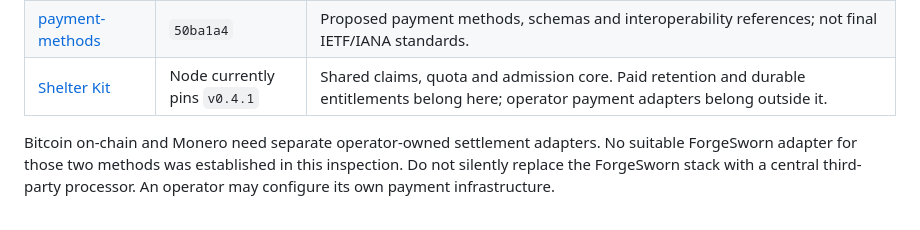
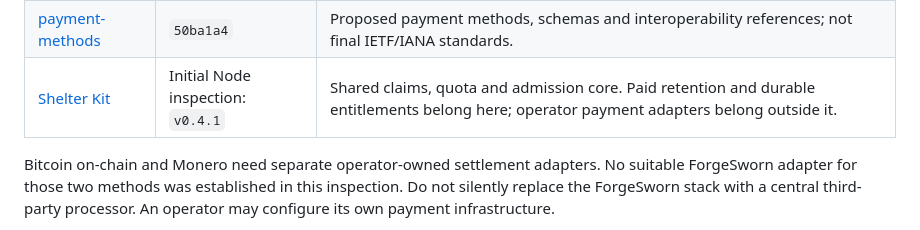
Before and after one commit to forgesworn/wildbloom, a Markdown page: docs/PAID-STORAGE.md, the part around the change. Rendered like a GitHub page.

Commit message:
docs: label the original Node dependency snapshot

```diff
--- a/docs/PAID-STORAGE.md
+++ b/docs/PAID-STORAGE.md
@@ -99,7 +99,7 @@ exact dependencies when implementing; these hashes are an evidence snapshot.
 | [toll-booth](https://github.com/forgesworn/toll-booth) | `53dc0f5` | TypeScript Lightning, Cashu and LNURLcash adapters; useful operator-side integration and behaviour reference. Generic request credits are not the storage entitlement model. |
 | [toll-booth-rs](https://github.com/forgesworn/toll-booth-rs) | `acd8b14` | Rust payment middleware foundation. Current rail implementation is Lightning; Cashu and LNURLcash parity is work, not an existing capability. |
 | [payment-methods](https://github.com/forgesworn/payment-methods) | `50ba1a4` | Proposed payment methods, schemas and interoperability references; not final IETF/IANA standards. |
-| [Shelter Kit](https://github.com/forgesworn/shelter-kit) | Node currently pins `v0.4.1` | Shared claims, quota and admission core. Paid retention and durable entitlements belong here; operator payment adapters belong outside it. |
+| [Shelter Kit](https://github.com/forgesworn/shelter-kit) | Initial Node inspection: `v0.4.1` | Shared claims, quota and admission core. Paid retention and durable entitlements belong here; operator payment adapters belong outside it. |
 
 Bitcoin on-chain and Monero need separate operator-owned settlement adapters.
 No suitable ForgeSworn adapter for those two methods was established in this
```
